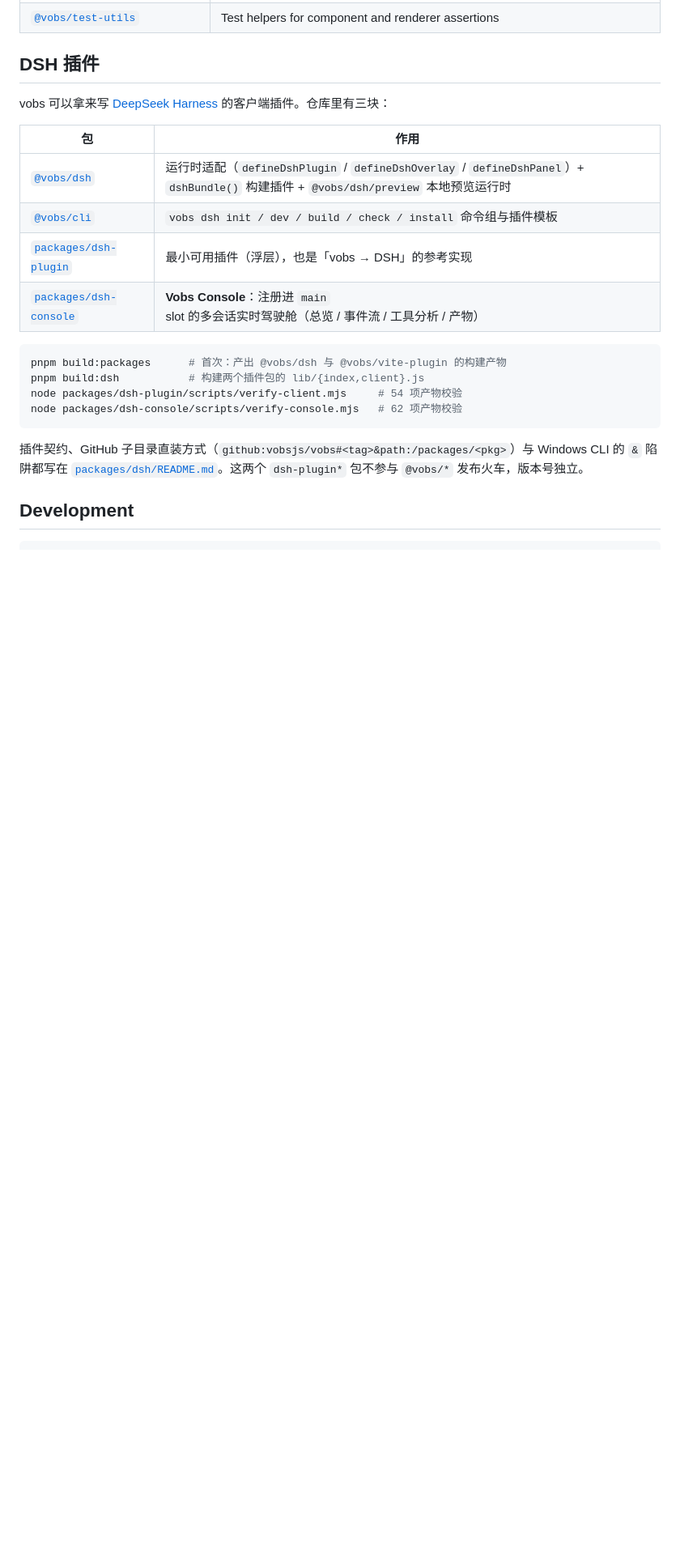
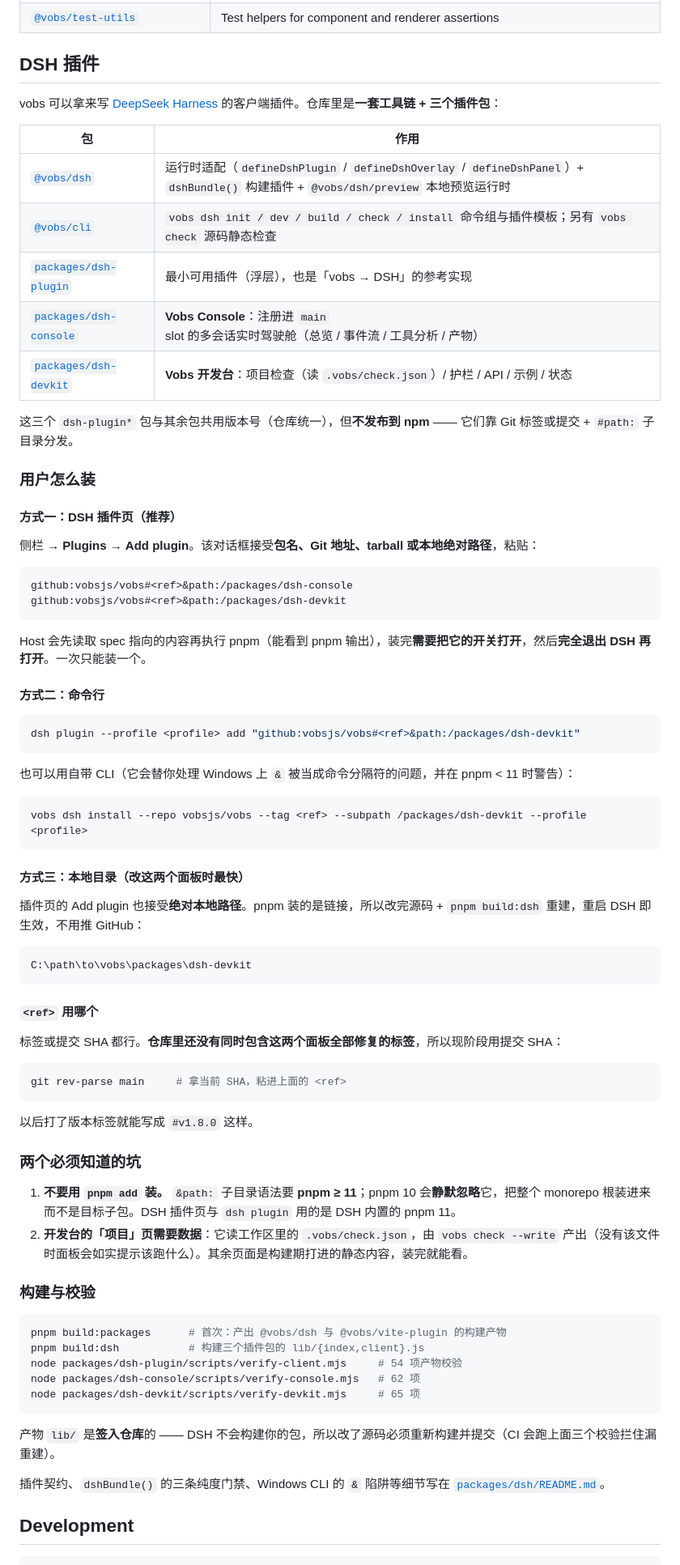
Before and after one commit to vobsjs/vobs, a Markdown page: README.md, the part around one of its changes. Shown at 81% size. Rendered like a GitHub page; blank space fills up the shorter version.

Commit message:
docs(readme): 补上 DSH 插件怎么装（插件页 / 命令行 / 本地目录），并更新过期的部分
README 的 DSH 段落后于实现：少了开发台、校验项数陈旧、完全没写用户怎么装。
这次补齐，同时纠正两处与事实不符的说法。

新增「用户怎么装」：

- **DSH 插件页（推荐）**：侧栏 → Plugins → Add plugin，粘贴
  `github:vobsjs/vobs#<ref>&path:/packages/<pkg>`。查过官方文档，该对话框接受
  **包名、Git 地址、tarball、本地绝对路径**四种；Host 会先读取 spec 指向的内容再跑
  pnpm，装完需要打开开关并完全退出 DSH 重开，且一次只能装一个。
- 命令行 `dsh plugin … add` 与我们自己的 `vobs dsh install`（后者处理 Windows 的
  `&` 引号、并在 pnpm < 11 时警告）。
- **本地绝对路径**：pnpm 装的是链接，改完源码 + `pnpm build:dsh` 重建即生效 —— 改这
  两个面板时最快。
- `<ref>` 的现状：还没有同时含这两个面板全部修复的标签，现阶段用提交 SHA
  （`git rev-parse main`）；打了标签之后就能写 `#v1.8.0`。

两个坑写在显眼处：

1. **不要用 `pnpm add` 装** —— `&path:` 要 pnpm ≥ 11，pnpm 10 会静默忽略它、把整个
   monorepo 根装进来。插件页与 `dsh plugin` 用的是 DSH 内置的 pnpm 11。
2. 开发台的「项目」页需要 `vobs check --write` 产出的 `.vobs/check.json`。

另外修正：

- 插件包列表加上 `dsh-devkit`，校验项数更新为 54 / 62 / 65。
- 原文说这三个包「不参与发布火车、版本号独立」——与仓库现在的统一版本策略不符，改成
  「与其余包共用版本号，但不发布到 npm」。
- Development 段的「36 个公共包」→ 37，并补上 `pnpm check:source`。

````diff
--- a/README.md
+++ b/README.md
@@ -86,24 +86,79 @@ The compiler emits plain DOM operations — a component's initial render is a st
 
 ## DSH 插件
 
-vobs 可以拿来写 [DeepSeek Harness](https://github.com/deepseek-ai) 的客户端插件。仓库里有三块：
+vobs 可以拿来写 [DeepSeek Harness](https://github.com/deepseek-ai) 的客户端插件。仓库里是**一套工具链 + 三个插件包**：
 
 | 包 | 作用 |
 | --- | --- |
 | [`@vobs/dsh`](packages/dsh) | 运行时适配（`defineDshPlugin` / `defineDshOverlay` / `defineDshPanel`）+ `dshBundle()` 构建插件 + `@vobs/dsh/preview` 本地预览运行时 |
-| [`@vobs/cli`](packages/cli) | `vobs dsh init / dev / build / check / install` 命令组与插件模板 |
+| [`@vobs/cli`](packages/cli) | `vobs dsh init / dev / build / check / install` 命令组与插件模板；另有 `vobs check` 源码静态检查 |
 | [`packages/dsh-plugin`](packages/dsh-plugin) | 最小可用插件（浮层），也是「vobs → DSH」的参考实现 |
 | [`packages/dsh-console`](packages/dsh-console) | **Vobs Console**：注册进 `main` slot 的多会话实时驾驶舱（总览 / 事件流 / 工具分析 / 产物） |
+| [`packages/dsh-devkit`](packages/dsh-devkit) | **Vobs 开发台**：项目检查（读 `.vobs/check.json`）/ 护栏 / API / 示例 / 状态 |
+
+这三个 `dsh-plugin*` 包与其余包共用版本号（仓库统一），但**不发布到 npm** —— 它们靠 Git 标签或提交 + `#path:` 子目录分发。
+
+### 用户怎么装
+
+#### 方式一：DSH 插件页（推荐）
+
+侧栏 → **Plugins** → **Add plugin**。该对话框接受**包名、Git 地址、tarball 或本地绝对路径**，粘贴：
+
+```text
+github:vobsjs/vobs#<ref>&path:/packages/dsh-console
+github:vobsjs/vobs#<ref>&path:/packages/dsh-devkit
+```
+
+Host 会先读取 spec 指向的内容再执行 pnpm（能看到 pnpm 输出），装完**需要把它的开关打开**，然后**完全退出 DSH 再打开**。一次只能装一个。
+
+#### 方式二：命令行
+
+```bash
+dsh plugin --profile <profile> add "github:vobsjs/vobs#<ref>&path:/packages/dsh-devkit"
+```
+
+也可以用自带 CLI（它会替你处理 Windows 上 `&` 被当成命令分隔符的问题，并在 pnpm < 11 时警告）：
+
+```bash
+vobs dsh install --repo vobsjs/vobs --tag <ref> --subpath /packages/dsh-devkit --profile <profile>
+```
+
+#### 方式三：本地目录（改这两个面板时最快）
+
+插件页的 Add plugin 也接受**绝对本地路径**。pnpm 装的是链接，所以改完源码 + `pnpm build:dsh` 重建，重启 DSH 即生效，不用推 GitHub：
+
+```text
+C:\path\to\vobs\packages\dsh-devkit
+```
+
+#### `<ref>` 用哪个
+
+标签或提交 SHA 都行。**仓库里还没有同时包含这两个面板全部修复的标签**，所以现阶段用提交 SHA：
+
+```bash
+git rev-parse main     # 拿当前 SHA，粘进上面的 <ref>
+```
+
+以后打了版本标签就能写成 `#v1.8.0` 这样。
+
+### 两个必须知道的坑
+
+1. **不要用 `pnpm add` 装。** `&path:` 子目录语法要 **pnpm ≥ 11**；pnpm 10 会**静默忽略**它，把整个 monorepo 根装进来而不是目标子包。DSH 插件页与 `dsh plugin` 用的是 DSH 内置的 pnpm 11。
+2. **开发台的「项目」页需要数据**：它读工作区里的 `.vobs/check.json`，由 `vobs check --write` 产出（没有该文件时面板会如实提示该跑什么）。其余页面是构建期打进的静态内容，装完就能看。
+
+### 构建与校验
 
 ```bash
 pnpm build:packages      # 首次：产出 @vobs/dsh 与 @vobs/vite-plugin 的构建产物
-pnpm build:dsh           # 构建两个插件包的 lib/{index,client}.js
+pnpm build:dsh           # 构建三个插件包的 lib/{index,client}.js
 node packages/dsh-plugin/scripts/verify-client.mjs     # 54 项产物校验
-node packages/dsh-console/scripts/verify-console.mjs   # 62 项产物校验
+node packages/dsh-console/scripts/verify-console.mjs   # 62 项
+node packages/dsh-devkit/scripts/verify-devkit.mjs     # 65 项
 ```
 
-插件契约、GitHub 子目录直装方式（`github:vobsjs/vobs#<tag>&path:/packages/<pkg>`）与 Windows CLI 的 `&` 陷阱都写在
-[`packages/dsh/README.md`](packages/dsh/README.md)。这两个 `dsh-plugin*` 包不参与 `@vobs/*` 发布火车，版本号独立。
+产物 `lib/` 是**签入仓库**的 —— DSH 不会构建你的包，所以改了源码必须重新构建并提交（CI 会跑上面三个校验拦住漏重建）。
+
+插件契约、`dshBundle()` 的三条纯度门禁、Windows CLI 的 `&` 陷阱等细节写在 [`packages/dsh/README.md`](packages/dsh/README.md)。
 
 ## Development
 
````
Also changed, not shown: other parts of README.md (+2 -1 lines).
